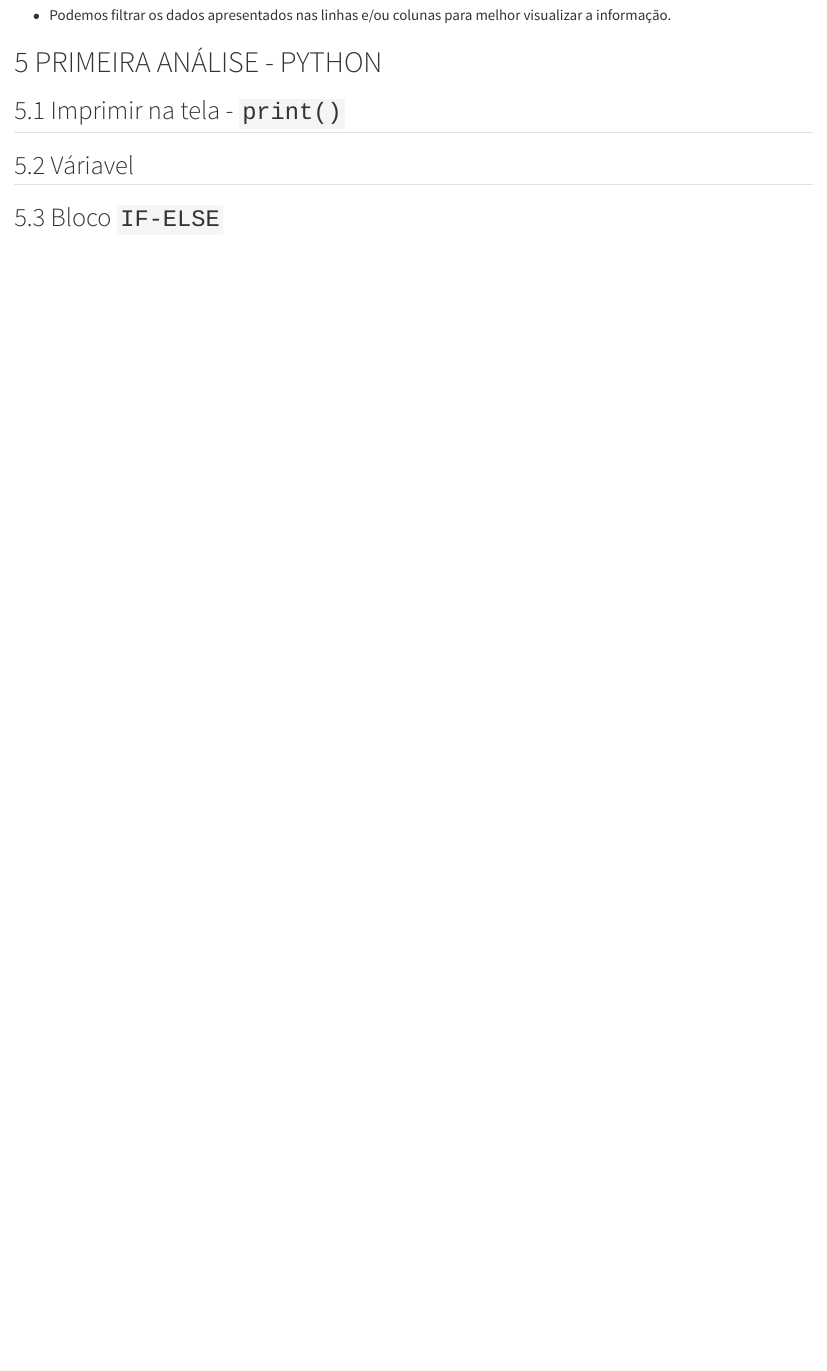
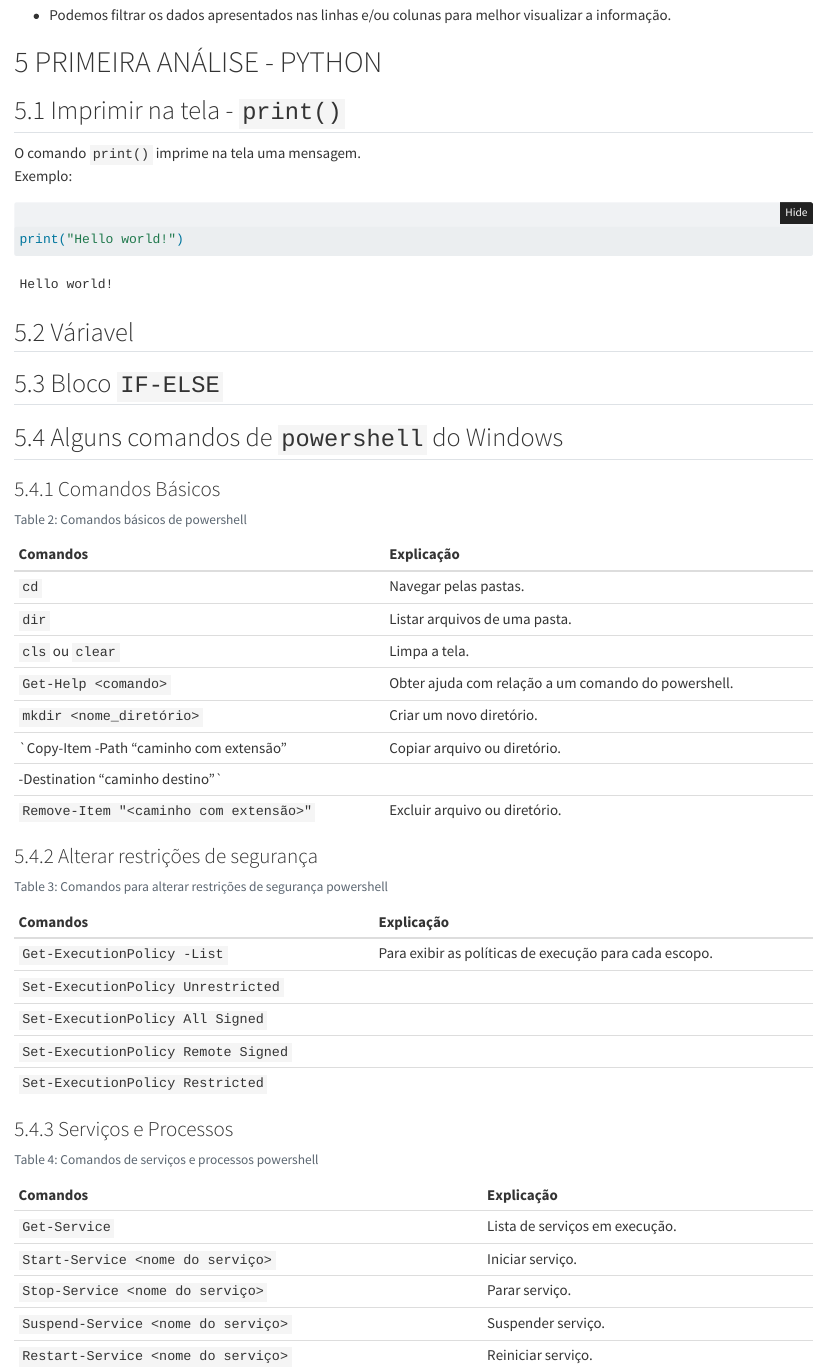
Before and after one commit to seperool/Analise_de_dados, a Quarto document (Analise_de_dados.qmd): the page in a window 1100 px wide, from 9860 px down. Rendered offline with R 4.5, knitr and Pandoc in place of Quarto, with nearby package versions; folded parts are opened; some code elsewhere in the file could not run offline.

Commit message:
Comandos básicos de Powershell

````diff
--- a/Analise_de_dados.qmd
+++ b/Analise_de_dados.qmd
@@ -469,5 +469,79 @@ Algumas ferramentas do Excel que podem ajudar na análise da dados:
 # PRIMEIRA ANÁLISE - PYTHON
 
 ## Imprimir na tela - `print()`
+
+O comando `print()` imprime na tela uma mensagem.
+Exemplo:
+```{python}
+print("Hello world!")
+```
+
 ## Váriavel
 ## Bloco `IF-ELSE`
+
+\newpage
+
+## Alguns comandos de `powershell` do Windows
+
+### Comandos Básicos
+
+```{python}
+#| label: tbl-basic-powershell
+#| tbl-cap: Comandos básicos de powershell
+#| echo: false
+#| error: false
+#| warning: false
+
+from IPython.display import Markdown
+from tabulate import tabulate
+table = [["`cd`","Navegar pelas pastas."],
+         ["`dir`","Listar arquivos de uma pasta."],
+         ["`cls` ou `clear`","Limpa a tela."],
+         ["`Get-Help <comando>`","Obter ajuda com relação a um comando do powershell."],
+         ["`mkdir <nome_diretório>`","Criar um novo diretório."],
+         ['`Copy-Item -Path "caminho com extensão" \n -Destination "caminho destino"`',"Copiar arquivo ou diretório."],
+         ['`Remove-Item "<caminho com extensão>"`',"Excluir arquivo ou diretório."]]
+Markdown(tabulate(
+  table,
+  headers=["Comandos","Explicação"]
+))
+```
+
+### Alterar restrições de segurança
+
+```{python}
+#| label: tbl-restricoes_seguranca_powershell
+#| tbl-cap: Comandos para alterar restrições de segurança powershell
+#| echo: false
+#| error: false
+#| warning: false
+
+from IPython.display import Markdown
+from tabulate import tabulate
+table = [["`Get-ExecutionPolicy -List`","Para exibir as políticas de execução para cada escopo."],
+         ["`Set-ExecutionPolicy Unrestricted`",""],
+         ["`Set-ExecutionPolicy All Signed`",""],
+         ["`Set-ExecutionPolicy Remote Signed`",""],
+         ["`Set-ExecutionPolicy Restricted`",""]]
+Markdown(tabulate(
+  table,
+  headers=["Comandos","Explicação"]
+))
+```
+
+### Serviços e Processos
+
+```{python}
+#| label: tbl-servicos_processos_powershell
+#| tbl-cap: Comandos de serviços e processos powershell
+#| echo: false
+#| error: false
+#| warning: false
+
+from IPython.display import Markdown
+from tabulate import tabulate
+table = [["`Get-Service`","Lista de serviços em execução."],
+         ["`Start-Service <nome do serviço>`","Iniciar serviço."],
+         ["`Stop-Service <nome do serviço>`","Parar serviço."],
+         ["`Suspend-Service <nome do serviço>`","Suspender serviço."],
+         ["`Restart-Service <nome do serviço>`","Reiniciar serviço."]]
@@ -473,0 +550,5 @@ Algumas ferramentas do Excel que podem ajudar na análise da dados:
+  headers=["Comandos","Explicação"]
+))
+```
+
+\newpage
````
Also changed, not shown: Analise_de_dados.pdf, Analise_de_dados.qmd (2 more changed lines).
